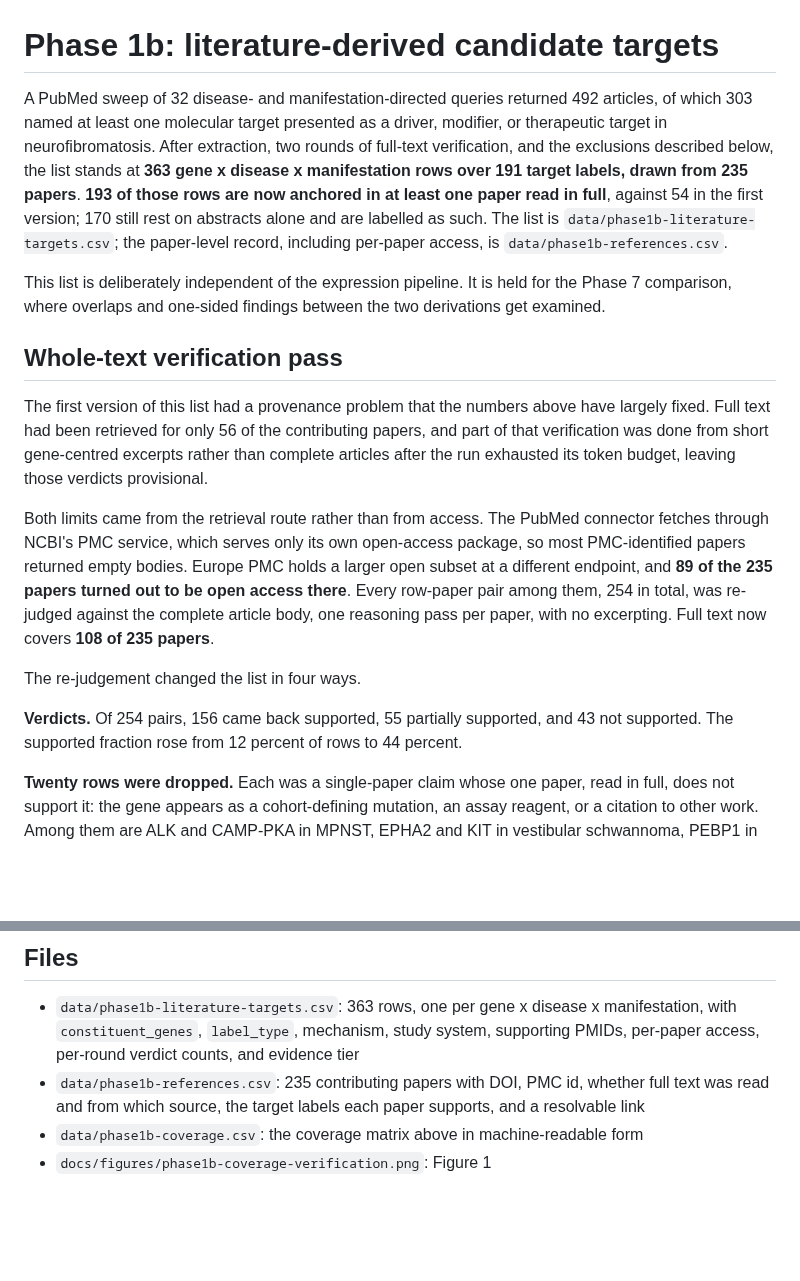
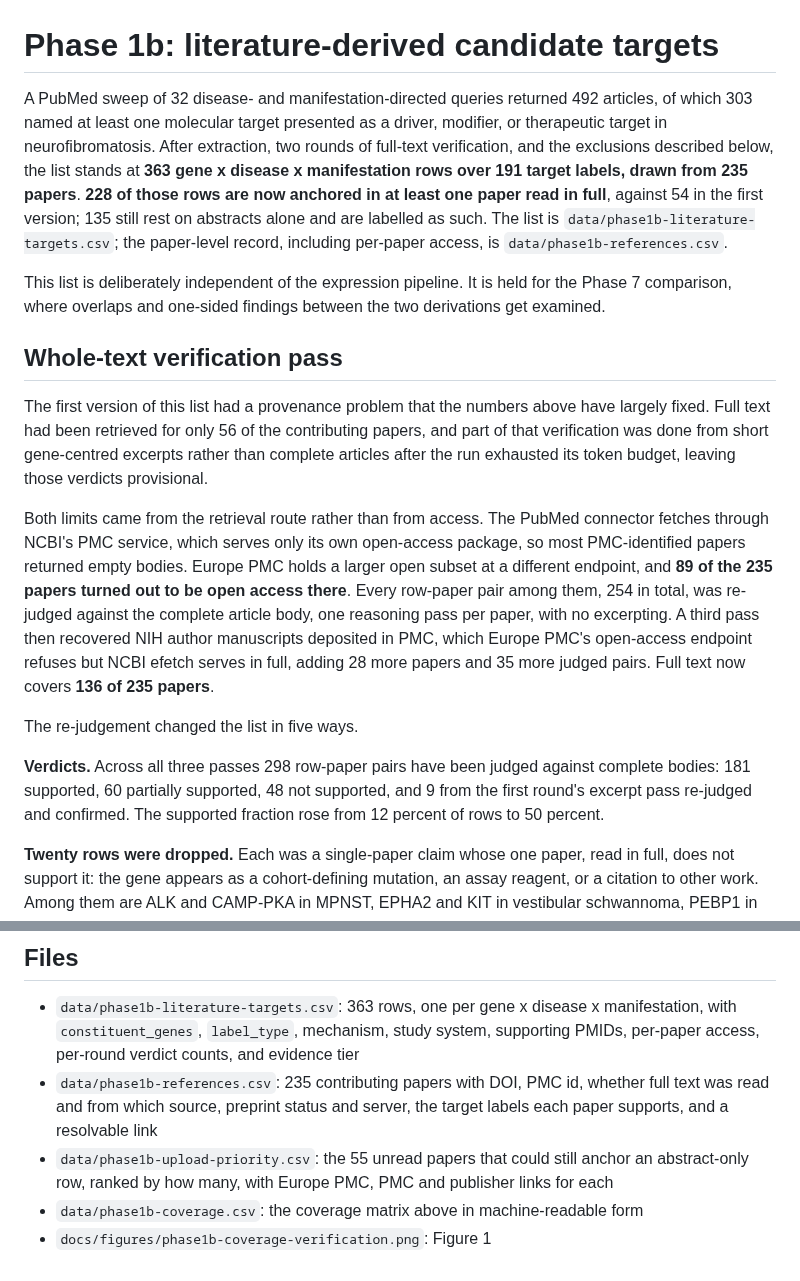
Before and after one commit to karaquaid/nf-target-pipeline, a Markdown page: docs/phase1b-literature-targets.md, 2 parts joined by grey strips. Rendered like a GitHub page; blank space fills up the shorter version.

```diff
--- a/docs/phase1b-literature-targets.md
+++ b/docs/phase1b-literature-targets.md
@@ -1,6 +1,6 @@
 # Phase 1b: literature-derived candidate targets
 
-A PubMed sweep of 32 disease- and manifestation-directed queries returned 492 articles, of which 303 named at least one molecular target presented as a driver, modifier, or therapeutic target in neurofibromatosis. After extraction, two rounds of full-text verification, and the exclusions described below, the list stands at **363 gene x disease x manifestation rows over 191 target labels, drawn from 235 papers**. **193 of those rows are now anchored in at least one paper read in full**, against 54 in the first version; 170 still rest on abstracts alone and are labelled as such. The list is `data/phase1b-literature-targets.csv`; the paper-level record, including per-paper access, is `data/phase1b-references.csv`.
+A PubMed sweep of 32 disease- and manifestation-directed queries returned 492 articles, of which 303 named at least one molecular target presented as a driver, modifier, or therapeutic target in neurofibromatosis. After extraction, two rounds of full-text verification, and the exclusions described below, the list stands at **363 gene x disease x manifestation rows over 191 target labels, drawn from 235 papers**. **228 of those rows are now anchored in at least one paper read in full**, against 54 in the first version; 135 still rest on abstracts alone and are labelled as such. The list is `data/phase1b-literature-targets.csv`; the paper-level record, including per-paper access, is `data/phase1b-references.csv`.
 
 This list is deliberately independent of the expression pipeline. It is held for the Phase 7 comparison, where overlaps and one-sided findings between the two derivations get examined.
 
@@ -8,11 +8,11 @@ This list is deliberately independent of the expression pipeline. It is held for
 
 The first version of this list had a provenance problem that the numbers above have largely fixed. Full text had been retrieved for only 56 of the contributing papers, and part of that verification was done from short gene-centred excerpts rather than complete articles after the run exhausted its token budget, leaving those verdicts provisional.
 
-Both limits came from the retrieval route rather than from access. The PubMed connector fetches through NCBI's PMC service, which serves only its own open-access package, so most PMC-identified papers returned empty bodies. Europe PMC holds a larger open subset at a different endpoint, and **89 of the 235 papers turned out to be open access there**. Every row-paper pair among them, 254 in total, was re-judged against the complete article body, one reasoning pass per paper, with no excerpting. Full text now covers **108 of 235 papers**.
+Both limits came from the retrieval route rather than from access. The PubMed connector fetches through NCBI's PMC service, which serves only its own open-access package, so most PMC-identified papers returned empty bodies. Europe PMC holds a larger open subset at a different endpoint, and **89 of the 235 papers turned out to be open access there**. Every row-paper pair among them, 254 in total, was re-judged against the complete article body, one reasoning pass per paper, with no excerpting. A third pass then recovered NIH author manuscripts deposited in PMC, which Europe PMC's open-access endpoint refuses but NCBI efetch serves in full, adding 28 more papers and 35 more judged pairs. Full text now covers **136 of 235 papers**.
 
-The re-judgement changed the list in four ways.
+The re-judgement changed the list in five ways.
 
-**Verdicts.** Of 254 pairs, 156 came back supported, 55 partially supported, and 43 not supported. The supported fraction rose from 12 percent of rows to 44 percent.
+**Verdicts.** Across all three passes 298 row-paper pairs have been judged against complete bodies: 181 supported, 60 partially supported, 48 not supported, and 9 from the first round's excerpt pass re-judged and confirmed. The supported fraction rose from 12 percent of rows to 50 percent.
 
 **Twenty rows were dropped.** Each was a single-paper claim whose one paper, read in full, does not support it: the gene appears as a cohort-defining mutation, an assay reagent, or a citation to other work. Among them are ALK and CAMP-PKA in MPNST, EPHA2 and KIT in vestibular schwannoma, PEBP1 in meningioma and ependymoma, and every one of the four Sleep rows. Two further rows (MAP2K1/2 in NF1 "Other", NF2 in NF2-SWN "Other") had all their read papers come back not supported but still have unread papers, so they were kept and tiered `full text - not supported` rather than dropped on partial coverage.
 
@@ -111,6 +115,7 @@ Verification ran in two rounds. The first used NCBI PMC and covered 56 papers, p
 ## Files
 
 - `data/phase1b-literature-targets.csv`: 363 rows, one per gene x disease x manifestation, with `constituent_genes`, `label_type`, mechanism, study system, supporting PMIDs, per-paper access, per-round verdict counts, and evidence tier
-- `data/phase1b-references.csv`: 235 contributing papers with DOI, PMC id, whether full text was read and from which source, the target labels each paper supports, and a resolvable link
+- `data/phase1b-references.csv`: 235 contributing papers with DOI, PMC id, whether full text was read and from which source, preprint status and server, the target labels each paper supports, and a resolvable link
+- `data/phase1b-upload-priority.csv`: the 55 unread papers that could still anchor an abstract-only row, ranked by how many, with Europe PMC, PMC and publisher links for each
 - `data/phase1b-coverage.csv`: the coverage matrix above in machine-readable form
 - `docs/figures/phase1b-coverage-verification.png`: Figure 1
```
Also changed, not shown: other parts of docs/phase1b-literature-targets.md (+11 -7 lines), docs/figures/phase1b-coverage-verification.png, 3 other files.
